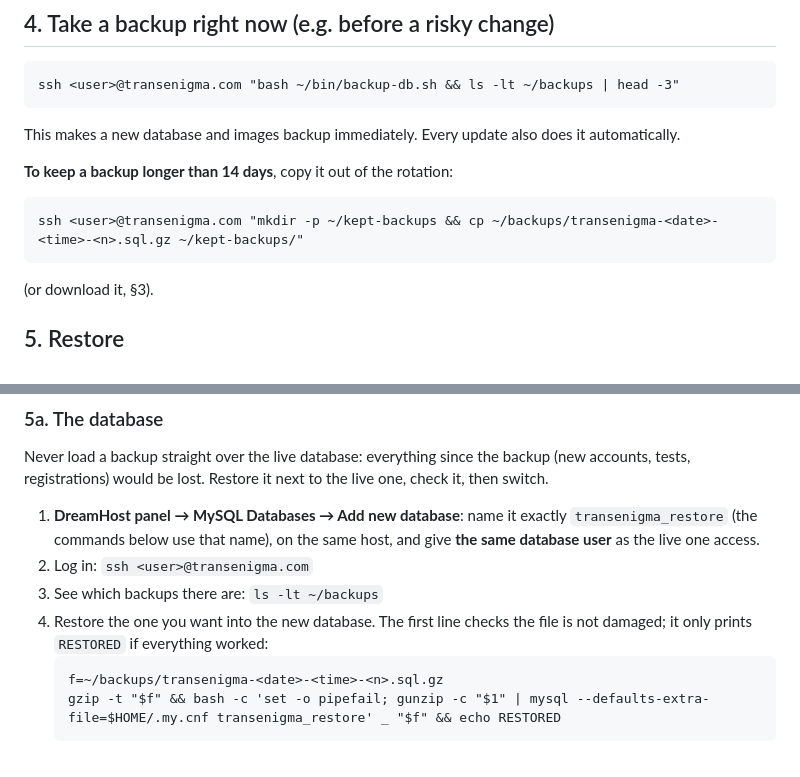
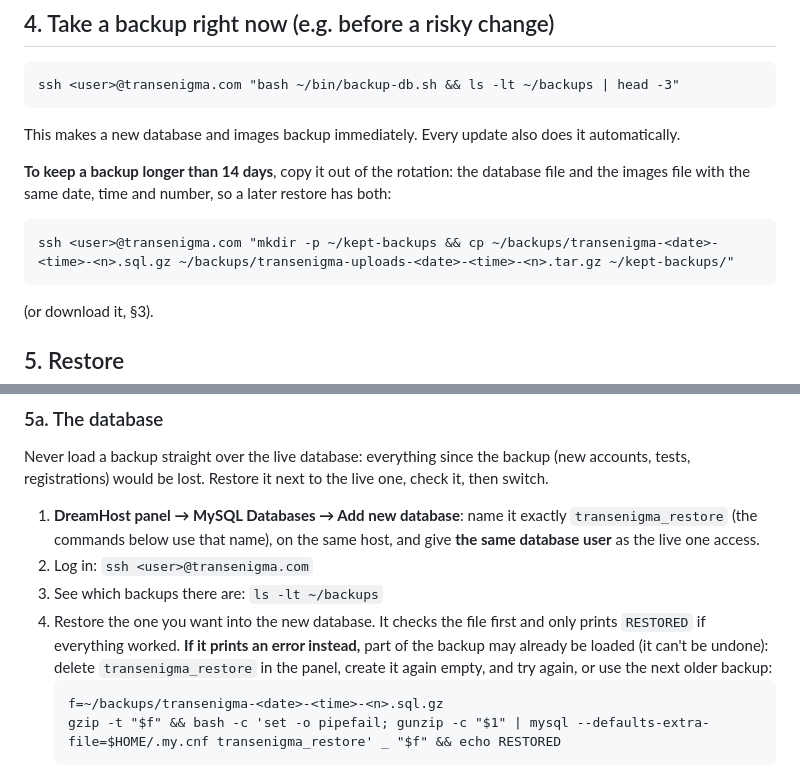
Before and after one commit to DEB108-Nitai/wellness-project, a Markdown page: docs/BACKUPS.md, 2 parts joined by grey strips. Rendered like a GitHub page.

Commit message:
docs: keep the images with a kept backup; restore failures need a fresh scratch database
Follow-up to the last CodeRabbit review of PR #10 (merged before it finished):
- BACKUPS.md: copying a backup out of the 14-day rotation keeps the matching
  uploads archive too.
- BACKUPS.md, DEPLOY.md: the restore command detects a failure but can't undo
  what was already loaded; after an error, recreate transenigma_restore first.

Co-Authored-By: Claude Opus 5.5 <noreply@anthropic.com>

````diff
--- a/docs/BACKUPS.md
+++ b/docs/BACKUPS.md
@@ -50,9 +50,9 @@ ssh <user>@transenigma.com "bash ~/bin/backup-db.sh && ls -lt ~/backups | head -
 ```
 This makes a new database and images backup immediately. Every update also does it automatically.
 
-**To keep a backup longer than 14 days**, copy it out of the rotation:
+**To keep a backup longer than 14 days**, copy it out of the rotation: the database file and the images file with the same date, time and number, so a later restore has both:
 ```
-ssh <user>@transenigma.com "mkdir -p ~/kept-backups && cp ~/backups/transenigma-<date>-<time>-<n>.sql.gz ~/kept-backups/"
+ssh <user>@transenigma.com "mkdir -p ~/kept-backups && cp ~/backups/transenigma-<date>-<time>-<n>.sql.gz ~/backups/transenigma-uploads-<date>-<time>-<n>.tar.gz ~/kept-backups/"
 ```
 (or download it, §3).
 
@@ -65,7 +65,7 @@ Never load a backup straight over the live database: everything since the backup
 1. **DreamHost panel → MySQL Databases → Add new database**: name it exactly `transenigma_restore` (the commands below use that name), on the same host, and give **the same database user** as the live one access.
 2. Log in: `ssh <user>@transenigma.com`
 3. See which backups there are: `ls -lt ~/backups`
-4. Restore the one you want into the new database. The first line checks the file is not damaged; it only prints `RESTORED` if everything worked:
+4. Restore the one you want into the new database. It checks the file first and only prints `RESTORED` if everything worked. **If it prints an error instead,** part of the backup may already be loaded (it can't be undone): delete `transenigma_restore` in the panel, create it again empty, and try again, or use the next older backup:
    ```
    f=~/backups/transenigma-<date>-<time>-<n>.sql.gz
    gzip -t "$f" && bash -c 'set -o pipefail; gunzip -c "$1" | mysql --defaults-extra-file=$HOME/.my.cnf transenigma_restore' _ "$f" && echo RESTORED
````
Also changed, not shown: docs/DEPLOY.md (+1 -1 lines).
